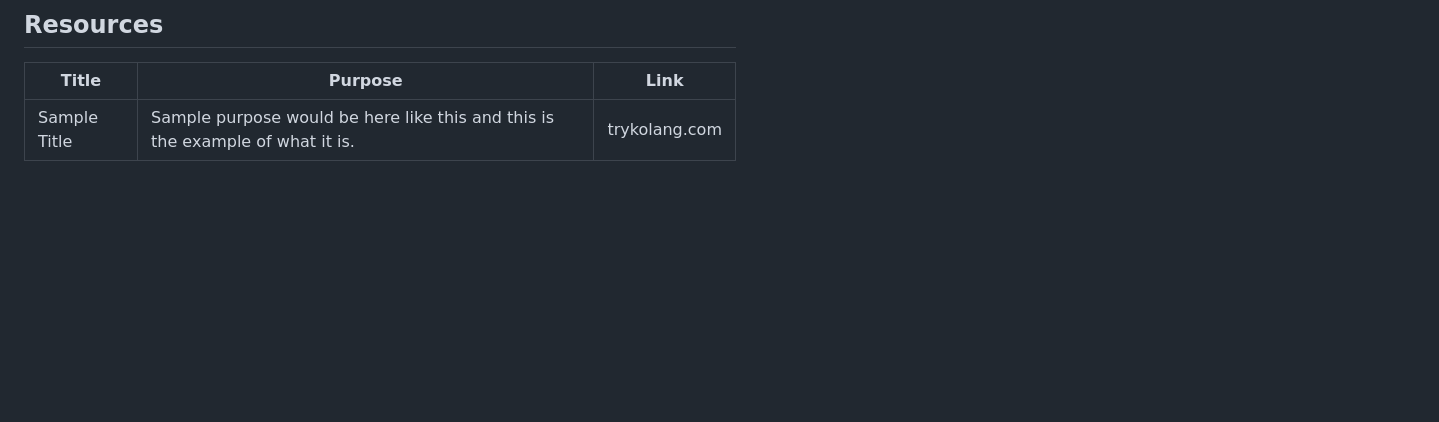
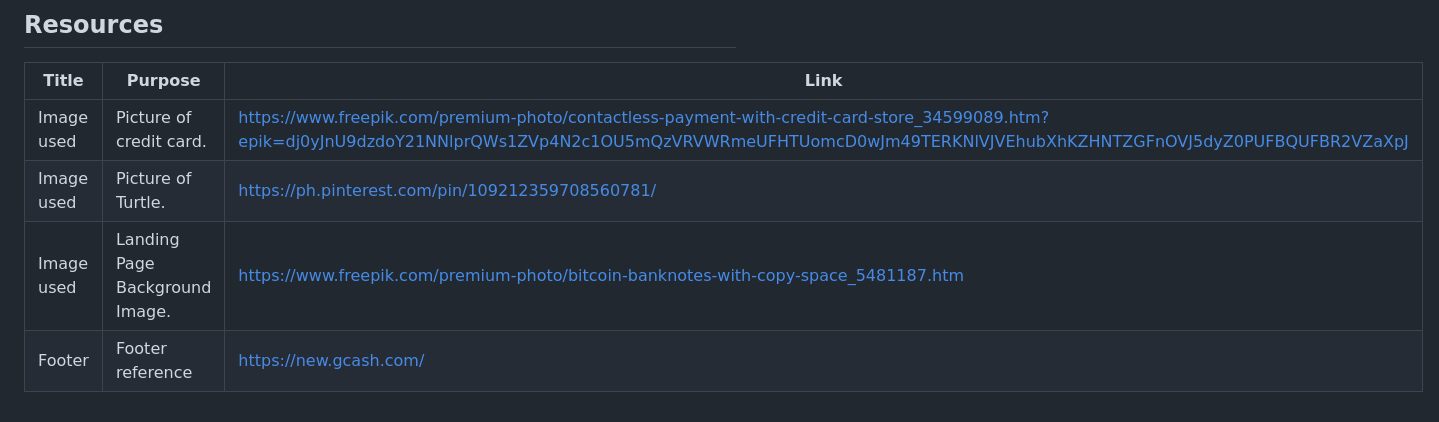
Before and after one commit to Smojii/AWD-Seatwork-1-1-MJ-25, a Markdown page: readme.md, the part around the change printed below. Rendered like a GitHub page; blank space fills up the shorter version.

```diff
--- a/readme.md
+++ b/readme.md
@@ -111,4 +104,7 @@ WD-ProjectName
 <!-- TODO: Add References -->
 | Title | Purpose | Link |
 |-|-|-|
-| Sample Title | Sample purpose would be here like this and this is the example of what it is. | trykolang.com |
+| Image used | Picture of credit card. | https://www.freepik.com/premium-photo/contactless-payment-with-credit-card-store_34599089.htm?epik=dj0yJnU9dzdoY21NNlprQWs1ZVp4N2c1OU5mQzVRVWRmeUFHTUomcD0wJm49TERKNlVJVEhubXhKZHNTZGFnOVJ5dyZ0PUFBQUFBR2VZaXpJ |
+| Image used | Picture of Turtle. | https://ph.pinterest.com/pin/109212359708560781/ |
+| Image used | Landing Page Background Image. | https://www.freepik.com/premium-photo/bitcoin-banknotes-with-copy-space_5481187.htm |
+| Footer | Footer reference | https://new.gcash.com/ |
```
Also changed, not shown: other parts of readme.md (+8 -15 lines), assets/img/nyebe_white.png (deleted), assets/img/pic.jpg (added), 2 other files.
